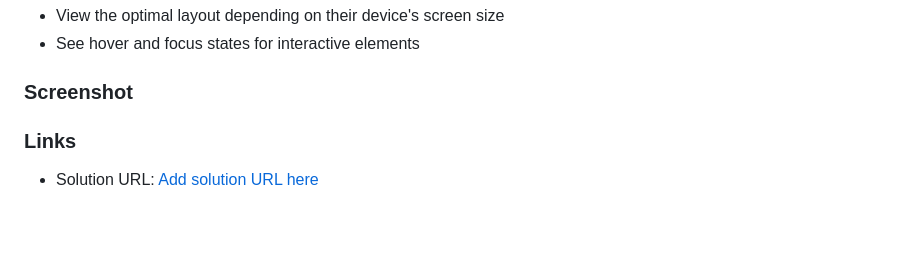
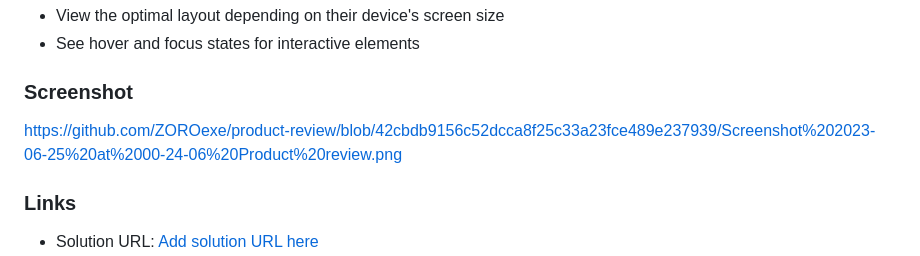
Before and after one commit to ZOROexe/product-review, a Markdown page: README.md, the part around the change. Drawn GitHub-style; blank space fills up the shorter version.

```diff
--- a/README.md
+++ b/README.md
@@ -27,7 +27,7 @@ Users should be able to:
 
 ### Screenshot
 
-
+https://github.com/ZOROexe/product-review/blob/42cbdb9156c52dcca8f25c33a23fce489e237939/Screenshot%202023-06-25%20at%2000-24-06%20Product%20review.png
 
 
 ### Links
```
